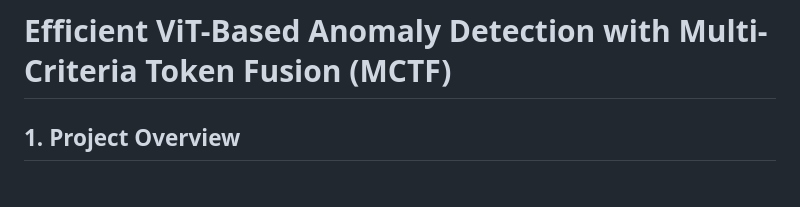
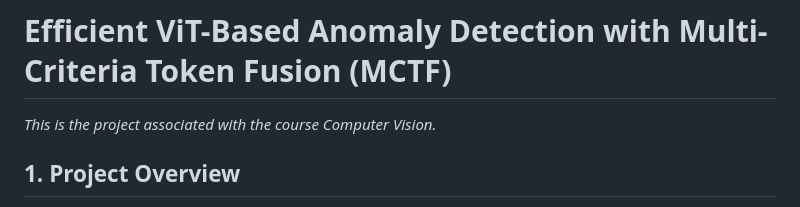
Before and after one commit to sachhu04/DefectLens, a Markdown page: README.md, the part around the change. Drawn GitHub-style.

```diff
--- a/README.md
+++ b/README.md
@@ -1,4 +1,6 @@
 # Efficient ViT-Based Anomaly Detection with Multi-Criteria Token Fusion (MCTF)
+
+*This is the project associated with the course Computer Vision.*
 
 ## 1. Project Overview
 This project is an industrial visual anomaly detection system designed to detect defects in manufactured products (like MVTec AD dataset categories). It uses a **Vision Transformer (ViT)** backbone with PatchCore-style anomaly detection, enhanced by **Multi-Criteria Token Fusion (MCTF)** to achieve substantially faster inference and reduced FLOPs while preserving critical fine-grained defect information.
```
